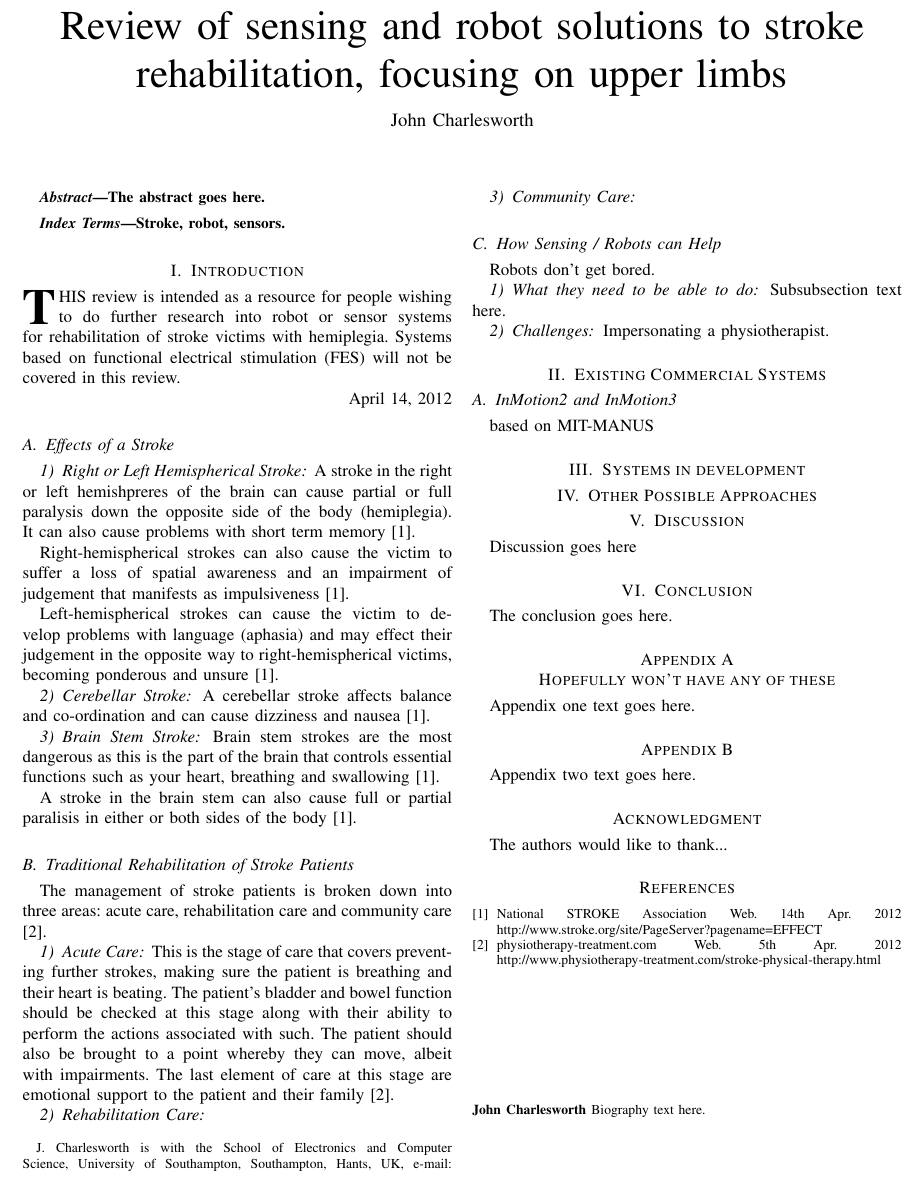
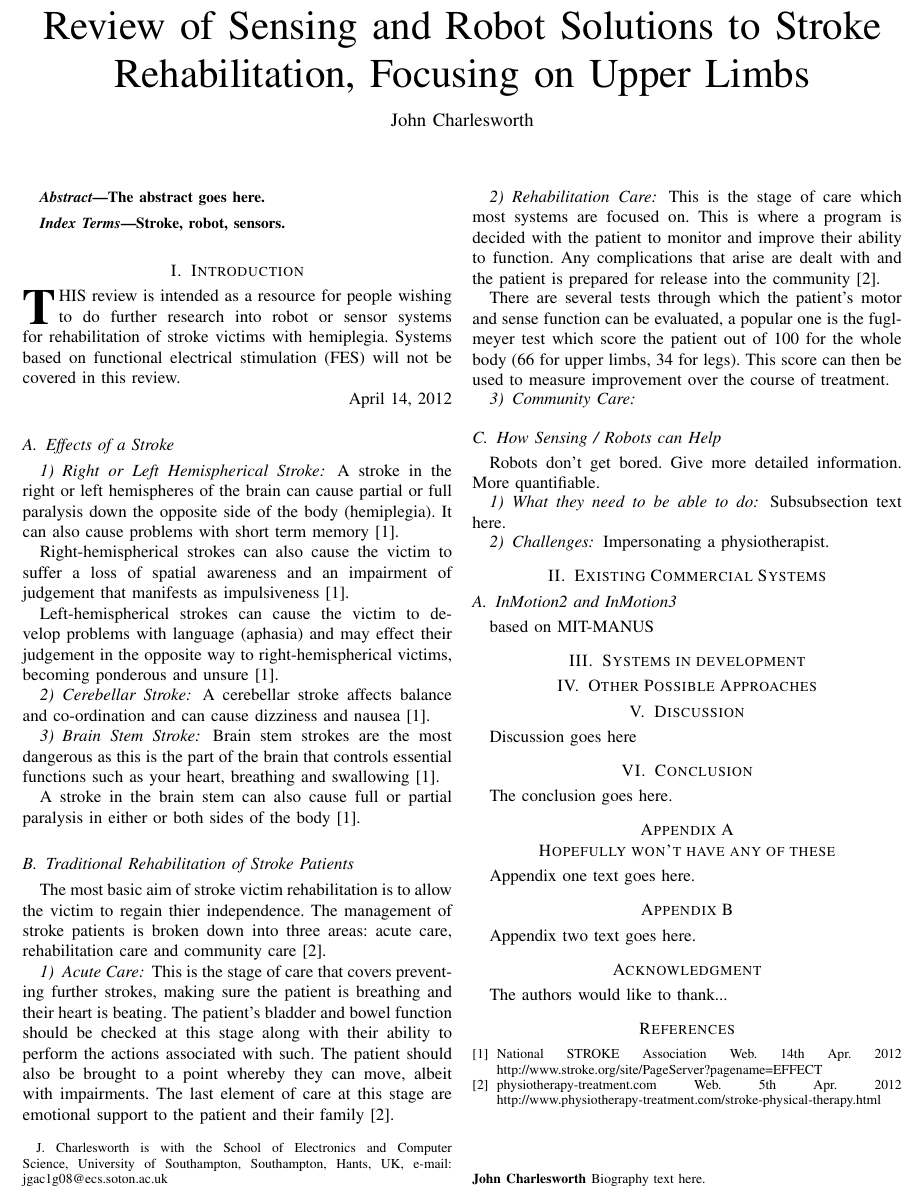
Before and after one commit to jgac1g08/IRRgit, a LaTeX paper (IRRdraft.tex): part of page 2 of 2, cut so that both start at the same text. Compiled offline with pdfLaTeX.

Commit message:
small update to report

```diff
--- a/IRRdraft.tex
+++ b/IRRdraft.tex
@@ -386,7 +386,7 @@
 
 
 % correct bad hyphenation here
-\hyphenation{op-tical net-works semi-conduc-tor}
+%\hyphenation{op-tical net-works semi-conduc-tor}
 
 
 \begin{document}
@@ -523,7 +523,7 @@ stimulation (FES) will not be covered in this review.
 
 \subsection{Effects of a Stroke}
 \subsubsection{Right or Left Hemispherical Stroke}
-A stroke in the right or left hemishpreres of the brain can cause partial
+A stroke in the right or left hemispheres of the brain can cause partial
 or full paralysis down the opposite side of the body (hemiplegia). It can
 also cause problems with short term memory \cite{NSA}.
 
@@ -543,12 +543,12 @@ and nausea \cite{NSA}.
 Brain stem strokes are the most dangerous as this is the part of the brain that
 controls essential functions such as your heart, breathing and swallowing \cite{NSA}.
 
-A stroke in the brain stem can also cause full or partial paralisis in either or
+A stroke in the brain stem can also cause full or partial paralysis in either or
 both sides of the body \cite{NSA}.
 
 \subsection{Traditional Rehabilitation of Stroke Patients}
-The management of stroke patients is broken down into three areas: acute care,
-rehabilitation care and community care \cite{Phsio}.
+The most basic aim of stroke victim rehabilitation is to allow the victim to regain
+thier independence. The management of stroke patients is broken down into three areas: acute care, rehabilitation care and community care \cite{Phsio}.
 \subsubsection{Acute Care}
 This is the stage of care that covers preventing further strokes, making sure the
 patient is breathing and their heart is beating. The patient's bladder and bowel
@@ -557,12 +557,20 @@ actions associated with such. The patient should also be brought to a point
 whereby they can move, albeit with impairments. The last element of care at
 this stage are emotional support to the patient and their family \cite{Phsio}.
 \subsubsection{Rehabilitation Care}
+This is the stage of care which most systems are focused on. This is where
+a program is decided with the patient to monitor and improve their ability
+to function. Any complications that arise are dealt with and the patient is
+prepared for release into the community \cite{Phsio}.
 
+There are several tests through which the patient's motor and sense function
+can be evaluated, a popular one is the fugl-meyer test which score the patient
+out of 100 for the whole body (66 for upper limbs, 34 for legs). This score can
+then be used to measure improvement over the course of treatment.
 \subsubsection{Community Care}
 
 
 \subsection{How Sensing / Robots can Help}
-Robots don't get bored.
+Robots don't get bored. Give more detailed information. More quantifiable.
 
 \subsubsection{What they need to be able to do}
 Subsubsection text here.
```
Also changed, not shown: IRRdraft.pdf, IRRdraft.tex (2 more changed lines), 3 other files.
